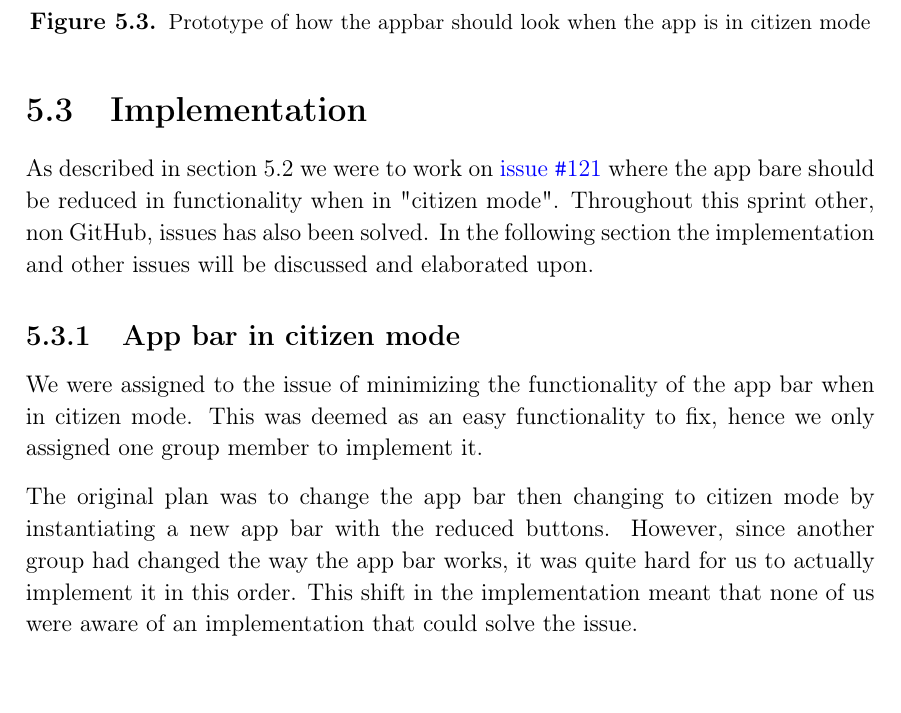
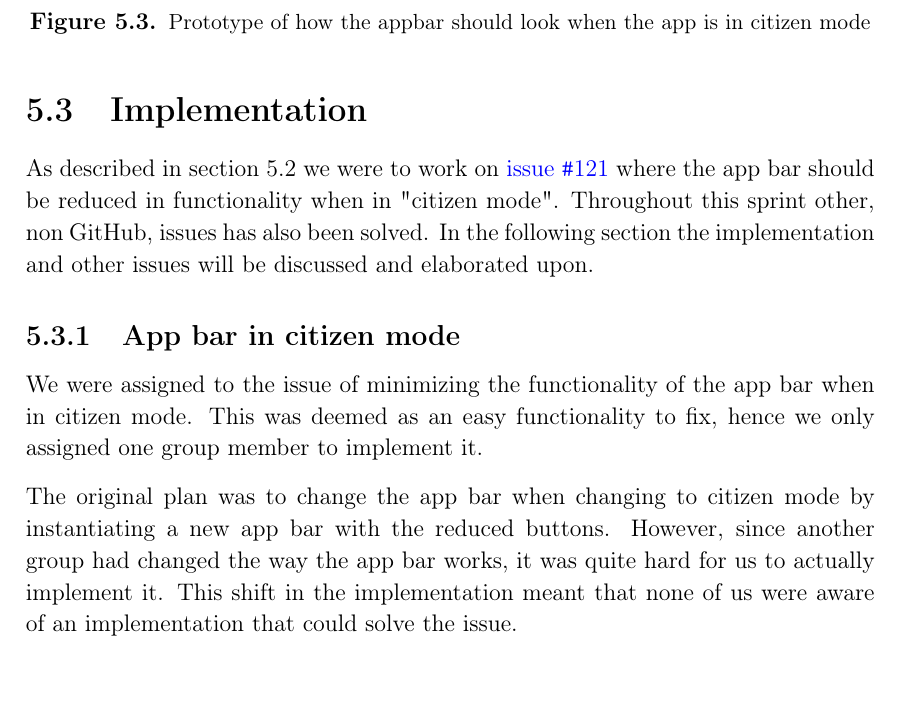
Before and after one commit to thomaslhansen/P6, a LaTeX thesis (report/main.tex, which reads report/2.Sprints/sprint4Content/sprint4Implementation.tex): part of page 49 of 65, cut so that both start at the same text. Compiled offline with pdfLaTeX.

Commit message:
Changes from Ulrik (#131)

```diff
--- a/report/2.Sprints/sprint4Content/sprint4Implementation.tex
+++ b/report/2.Sprints/sprint4Content/sprint4Implementation.tex
@@ -1,5 +1,5 @@
 \section{Implementation}
-As described in \autoref{SEC:Sprint4Issues} we were to work on \href{https://github.com/aau-giraf/weekplanner/issues/121}{issue \texttt{\#}121} where the app bare should be reduced in functionality when in "citizen mode".
+As described in \autoref{SEC:Sprint4Issues} we were to work on \href{https://github.com/aau-giraf/weekplanner/issues/121}{issue \texttt{\#}121} where the app bar should be reduced in functionality when in "citizen mode".
 Throughout this sprint other, non GitHub, issues has also been solved.
 In the following section the implementation and other issues will be discussed and elaborated upon.
 
@@ -7,8 +7,8 @@ In the following section the implementation and other issues will be discussed a
 We were assigned to the issue of minimizing the functionality of the app bar when in citizen mode.
 This was deemed as an easy functionality to fix, hence we only assigned one group member to implement it.
 
-The original plan was to change the app bar then changing to citizen mode by instantiating a new app bar with the reduced buttons.
-However, since another group had changed the way the app bar works, it was quite hard for us to actually implement it in this order.
+The original plan was to change the app bar when changing to citizen mode by instantiating a new app bar with the reduced buttons.
+However, since another group had changed the way the app bar works, it was quite hard for us to actually implement it.
 This shift in the implementation meant that none of us were aware of an implementation that could solve the issue.
 
 Once aware of the issue, we contacted the PO group for assistance.
```
Also changed, not shown: report/2.Sprints/sprint4Content/sprint4Implementation.tex (4 more changed lines).
